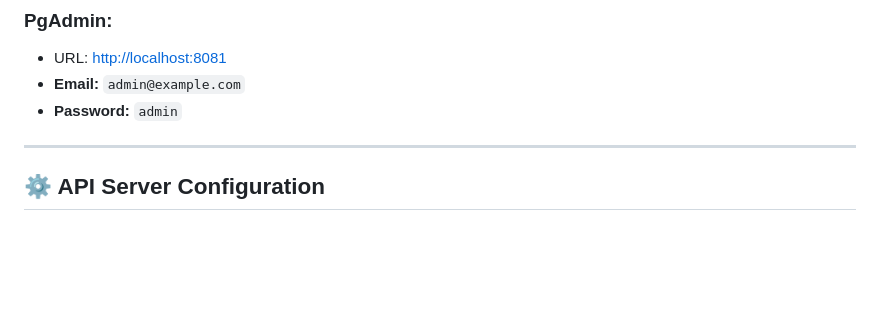
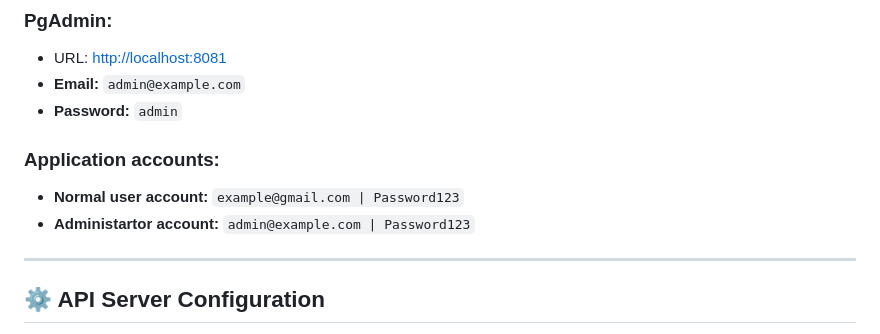
Before and after one commit to Ether141/nom-nom, a Markdown page: README.md, the part around the change. Rendered like a GitHub page; blank space fills up the shorter version.

```diff
--- a/README.md
+++ b/README.md
@@ -82,6 +82,10 @@ docker compose up --build
 * **Email:** `admin@example.com`
 * **Password:** `admin`
 
+### Application accounts:
+* **Normal user account:** `example@gmail.com | Password123`
+* **Administartor account:** `admin@example.com | Password123`
+
 ---
 
 ## ⚙️ API Server Configuration
```
